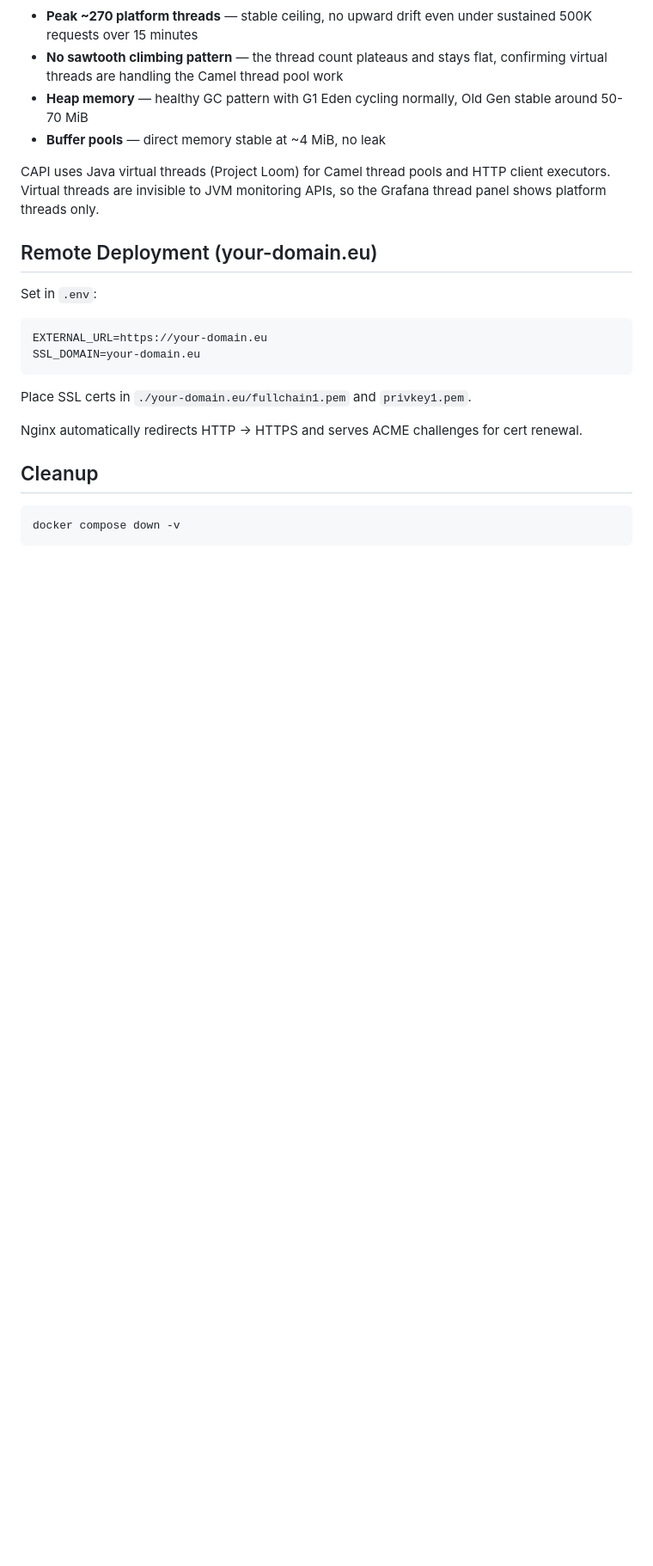
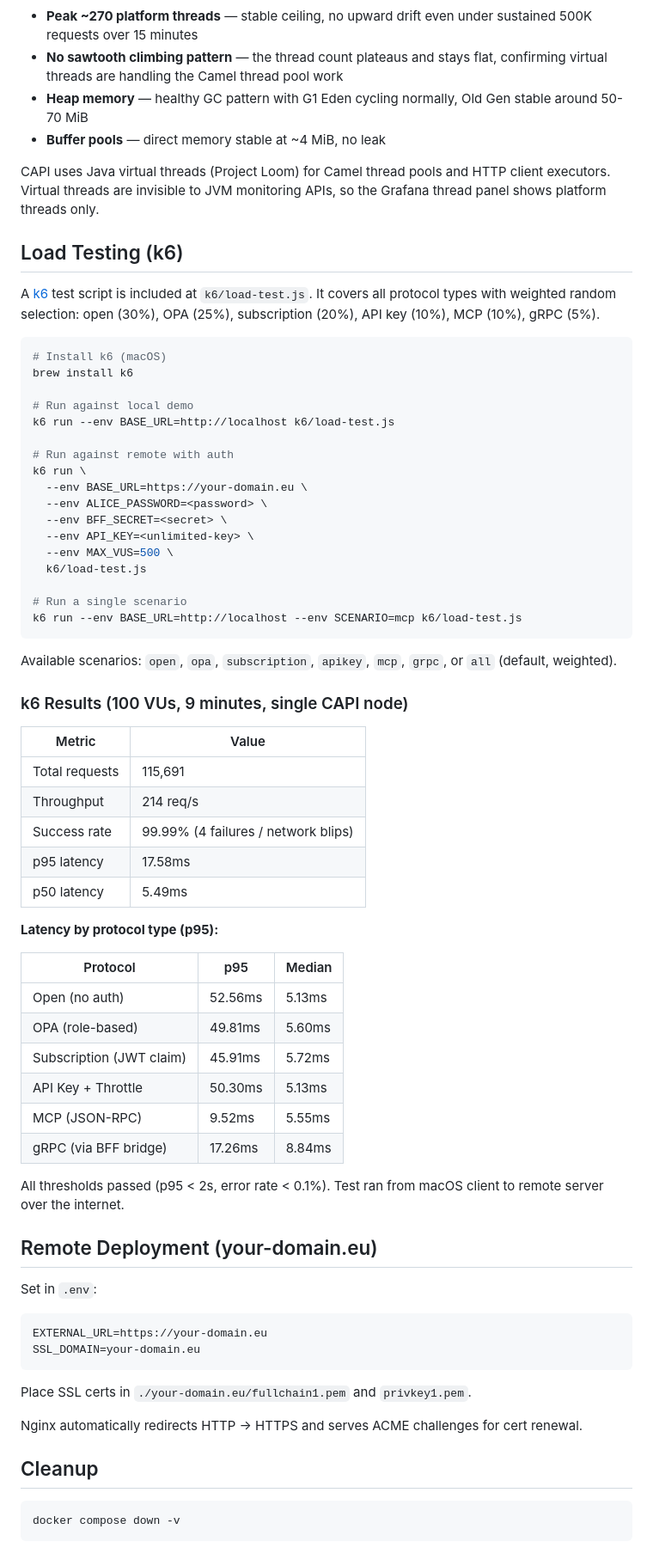
Before and after one commit to surisoft-io/capi-core, a Markdown page: demo-e2e/README.md, the part around the change. Shown at 86% size. GitHub-like rendering; blank space fills up the shorter version.

Commit message:
Updating end to end k6 test results.

````diff
--- a/demo-e2e/README.md
+++ b/demo-e2e/README.md
@@ -221,6 +221,55 @@ curl http://localhost:8381/info/metrics
 
 CAPI uses Java virtual threads (Project Loom) for Camel thread pools and HTTP client executors. Virtual threads are invisible to JVM monitoring APIs, so the Grafana thread panel shows platform threads only.
 
+## Load Testing (k6)
+
+A [k6](https://k6.io/) test script is included at `k6/load-test.js`. It covers all protocol types with weighted random selection: open (30%), OPA (25%), subscription (20%), API key (10%), MCP (10%), gRPC (5%).
+
+```bash
+# Install k6 (macOS)
+brew install k6
+
+# Run against local demo
+k6 run --env BASE_URL=http://localhost k6/load-test.js
+
+# Run against remote with auth
+k6 run \
+  --env BASE_URL=https://your-domain.eu \
+  --env ALICE_PASSWORD=<password> \
+  --env BFF_SECRET=<secret> \
+  --env API_KEY=<unlimited-key> \
+  --env MAX_VUS=500 \
+  k6/load-test.js
+
+# Run a single scenario
+k6 run --env BASE_URL=http://localhost --env SCENARIO=mcp k6/load-test.js
+```
+
+Available scenarios: `open`, `opa`, `subscription`, `apikey`, `mcp`, `grpc`, or `all` (default, weighted).
+
+### k6 Results (100 VUs, 9 minutes, single CAPI node)
+
+| Metric | Value |
+|--------|-------|
+| Total requests | 115,691 |
+| Throughput | 214 req/s |
+| Success rate | 99.99% (4 failures / network blips) |
+| p95 latency | 17.58ms |
+| p50 latency | 5.49ms |
+
+**Latency by protocol type (p95):**
+
+| Protocol | p95 | Median |
+|----------|-----|--------|
+| Open (no auth) | 52.56ms | 5.13ms |
+| OPA (role-based) | 49.81ms | 5.60ms |
+| Subscription (JWT claim) | 45.91ms | 5.72ms |
+| API Key + Throttle | 50.30ms | 5.13ms |
+| MCP (JSON-RPC) | 9.52ms | 5.55ms |
+| gRPC (via BFF bridge) | 17.26ms | 8.84ms |
+
+All thresholds passed (p95 < 2s, error rate < 0.1%). Test ran from macOS client to remote server over the internet.
+
 ## Remote Deployment (your-domain.eu)
 
 Set in `.env`:
````
